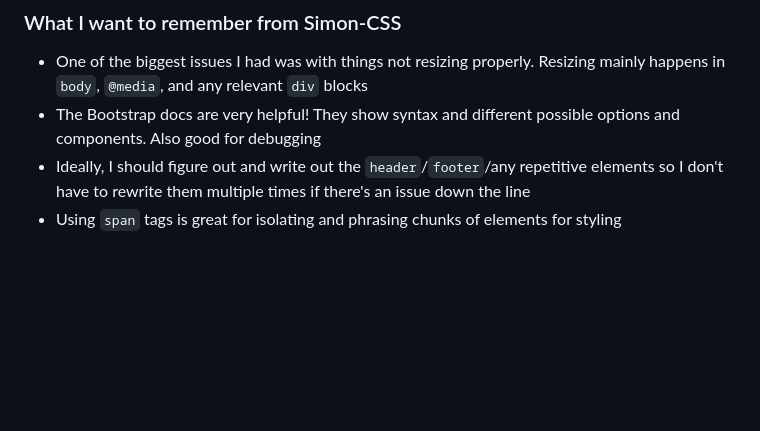
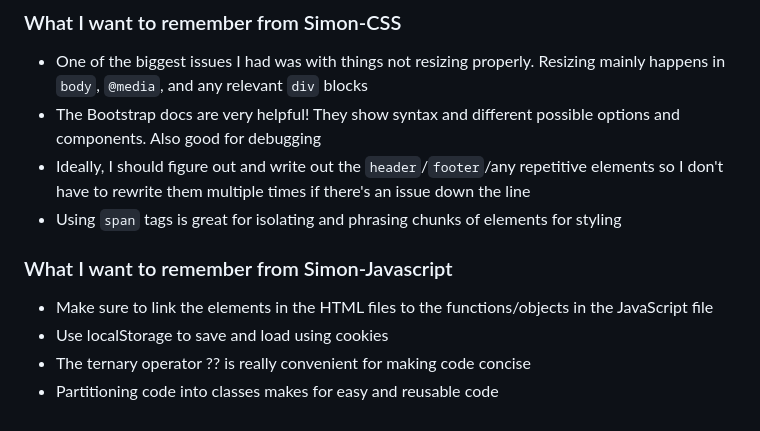
Before and after one commit to ErikVagil/bubblebasket, a Markdown page: README.md, the part around the change. GitHub-like rendering; blank space fills up the shorter version.

Commit message:
Updated README.md for Simon-JavaScript

```diff
--- a/README.md
+++ b/README.md
@@ -41,3 +41,9 @@ Amazon Web Services - EC2<br />
  - The Bootstrap docs are very helpful! They show syntax and different possible options and components. Also good for debugging
  - Ideally, I should figure out and write out the `header`/`footer`/any repetitive elements so I don't have to rewrite them multiple times if there's an issue down the line
  - Using `span` tags is great for isolating and phrasing chunks of elements for styling
+
+### What I want to remember from Simon-Javascript
+ - Make sure to link the elements in the HTML files to the functions/objects in the JavaScript file
+ - Use localStorage to save and load using cookies
+ - The ternary operator ?? is really convenient for making code concise
+ - Partitioning code into classes makes for easy and reusable code
```
